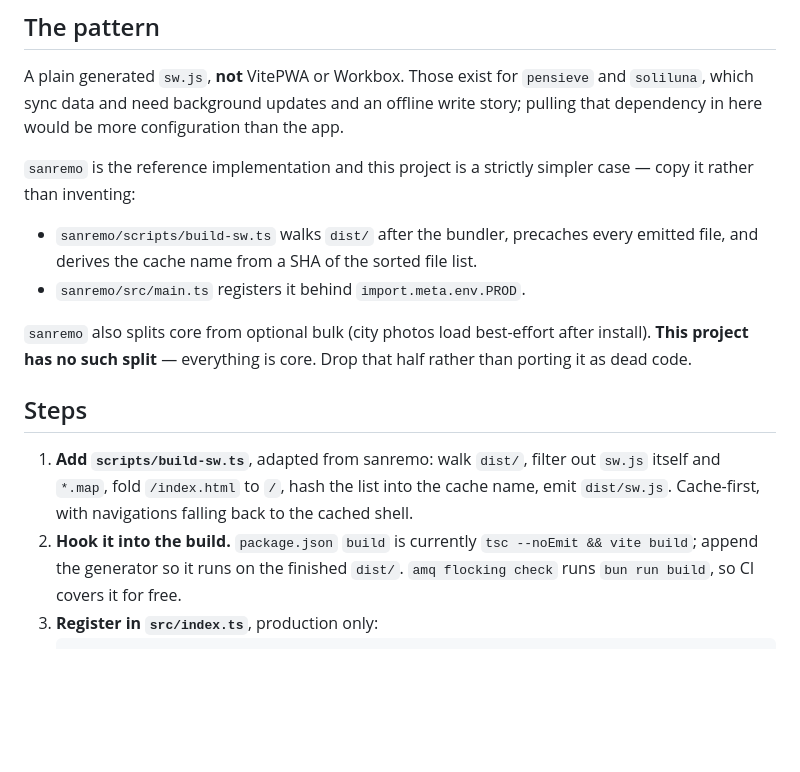
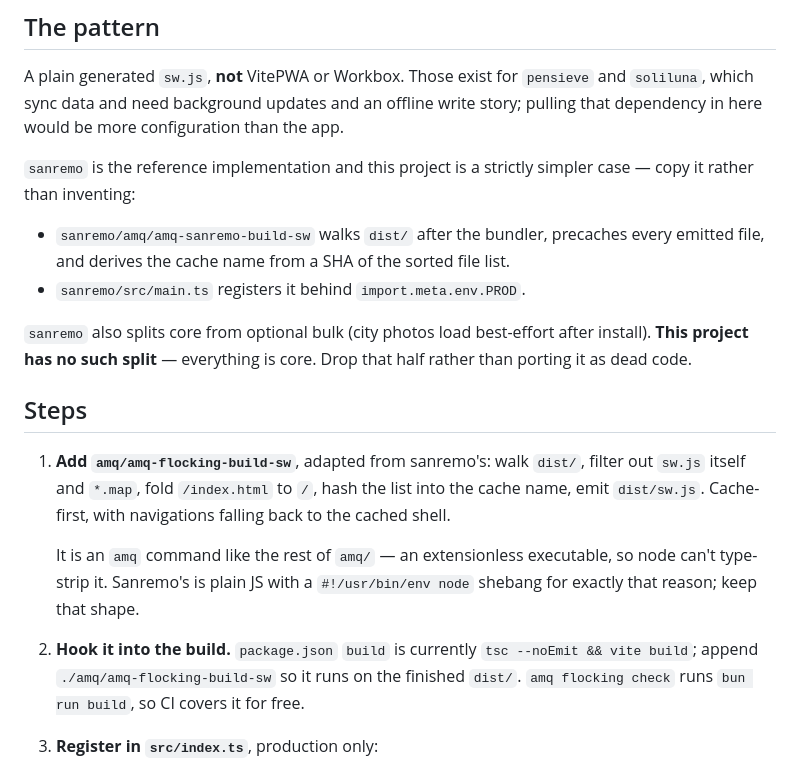
Before and after one commit to amatiasq/flocking, a Markdown page: .agents/plans/offline-sw.md, the part around the change. Rendered like a GitHub page; blank space fills up the shorter version.

Commit message:
refactor(sanremo): build-sw becomes an amq command
scripts/build-sw.ts -> amq/amq-sanremo-build-sw, per the repo convention
that a project's commands live in its amq/ folder as amq-<project>-<cmd>.
It is now reachable as `amq sanremo build-sw`, and `npm run build` calls
it by path.

It had to become plain JS: an amq command is an extensionless
executable, so node has no .ts extension to trigger type stripping. That
cost three annotations and nothing else. Added a --help that generates
nothing, like the other commands.

The header of the sw.js it emits named its own generator, so that moved
too -- otherwise the generated file points at a path that no longer
exists.

Updated the references written yesterday when the offline rule landed:
root AGENTS.md, sanremo's README and AGENTS (including the data-flow
diagram, where build-sw sat under scripts/), and the two plans. The
2026-07-21 decision record keeps its original text with a note
appended -- it is a dated record of what was true then, not a live doc.

In flocking's plan the reference needed care rather than a rename: its
own generator will be amq/amq-flocking-build-sw, not sanremo's.

Verified: `amq sanremo build-sw --help` and the full `npm run build`,
which wrote dist/sw.js precaching 399 files. Typecheck green.

Co-Authored-By: Claude Opus 5 <noreply@anthropic.com>

[9f12aa9ce5a6b425fb7a113861d84bc4ef0aa74b]

````diff
--- a/.agents/plans/offline-sw.md
+++ b/.agents/plans/offline-sw.md
@@ -19,7 +19,7 @@ story; pulling that dependency in here would be more configuration than the app.
 `sanremo` is the reference implementation and this project is a strictly simpler
 case — copy it rather than inventing:
 
-- `sanremo/scripts/build-sw.ts` walks `dist/` after the bundler, precaches every
+- `sanremo/amq/amq-sanremo-build-sw` walks `dist/` after the bundler, precaches every
   emitted file, and derives the cache name from a SHA of the sorted file list.
 - `sanremo/src/main.ts` registers it behind `import.meta.env.PROD`.
 
@@ -29,13 +29,18 @@ rather than porting it as dead code.
 
 ## Steps
 
-1. **Add `scripts/build-sw.ts`**, adapted from sanremo: walk `dist/`, filter out
-   `sw.js` itself and `*.map`, fold `/index.html` to `/`, hash the list into the
-   cache name, emit `dist/sw.js`. Cache-first, with navigations falling back to
-   the cached shell.
+1. **Add `amq/amq-flocking-build-sw`**, adapted from sanremo's: walk `dist/`,
+   filter out `sw.js` itself and `*.map`, fold `/index.html` to `/`, hash the
+   list into the cache name, emit `dist/sw.js`. Cache-first, with navigations
+   falling back to the cached shell.
+
+   It is an `amq` command like the rest of `amq/` — an extensionless executable,
+   so node can't type-strip it. Sanremo's is plain JS with a `#!/usr/bin/env node`
+   shebang for exactly that reason; keep that shape.
 2. **Hook it into the build.** `package.json` `build` is currently
-   `tsc --noEmit && vite build`; append the generator so it runs on the finished
-   `dist/`. `amq flocking check` runs `bun run build`, so CI covers it for free.
+   `tsc --noEmit && vite build`; append `./amq/amq-flocking-build-sw` so it runs
+   on the finished `dist/`. `amq flocking check` runs `bun run build`, so CI
+   covers it for free.
 3. **Register in `src/index.ts`**, production only:
    ```ts
    if (import.meta.env.PROD && 'serviceWorker' in navigator) {
````
